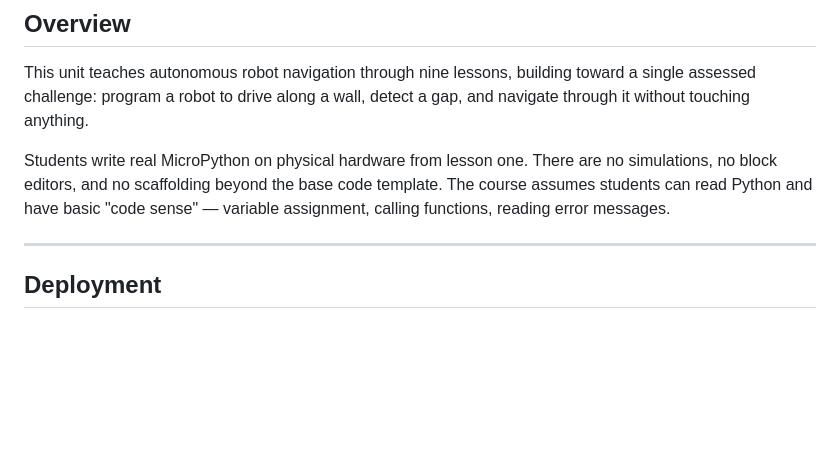
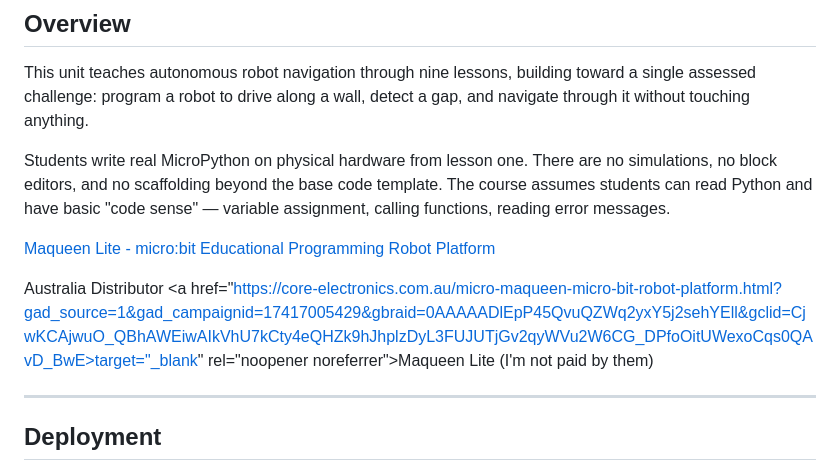
Before and after one commit to VormCorp/microbitMaqueen, a Markdown page: README.md, the part around the change. Rendered like a GitHub page; blank space fills up the shorter version.

```diff
--- a/README.md
+++ b/README.md
@@ -9,6 +9,12 @@
 This unit teaches autonomous robot navigation through nine lessons, building toward a single assessed challenge: program a robot to drive along a wall, detect a gap, and navigate through it without touching anything.
 
 Students write real MicroPython on physical hardware from lesson one. There are no simulations, no block editors, and no scaffolding beyond the base code template. The course assumes students can read Python and have basic "code sense" — variable assignment, calling functions, reading error messages.
+
+<a href="https://www.dfrobot.com/product-1783.html" target="_blank" rel="noopener noreferrer">Maqueen Lite - micro:bit Educational Programming Robot Platform</a>
+
+Australia Distributor
+<a href="https://core-electronics.com.au/micro-maqueen-micro-bit-robot-platform.html?gad_source=1&gad_campaignid=17417005429&gbraid=0AAAAADlEpP45QvuQZWq2yxY5j2sehYEll&gclid=CjwKCAjwuO_QBhAWEiwAIkVhU7kCty4eQHZk9hJhplzDyL3FUJUTjGv2qyWVu2W6CG_DPfoOitUWexoCqs0QAvD_BwE>target="_blank" rel="noopener noreferrer">Maqueen Lite (I'm not paid by them)
+
 
 ---
 
```
